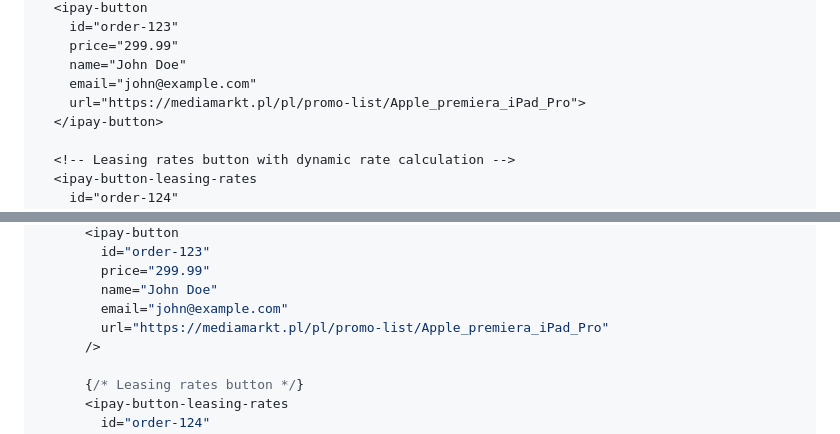
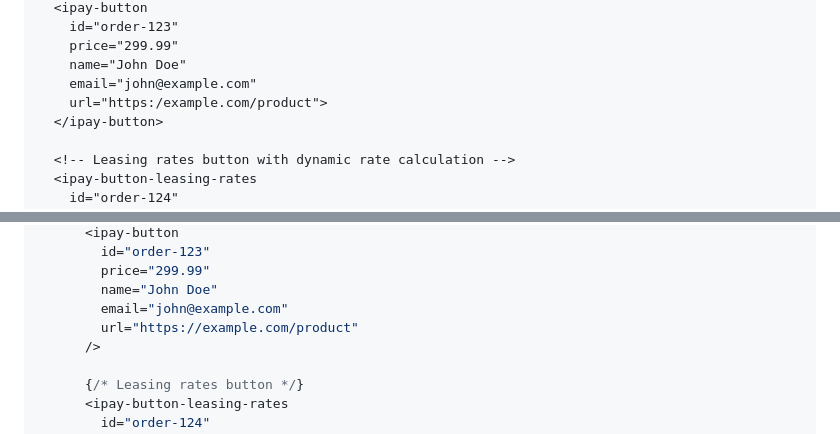
Before and after one commit to AsSzlag/ipay-buttons-lib, a Markdown page: README.md, 2 parts joined by grey strips. Rendered like a GitHub page.

Commit message:
remove brand names

```diff
--- a/README.md
+++ b/README.md
@@ -88,7 +88,7 @@ Dark themed side modal button.
     price="299.99"
     name="John Doe"
     email="john@example.com"
-    url="https://mediamarkt.pl/pl/promo-list/Apple_premiera_iPad_Pro">
+    url="https:/example.com/product">
   </ipay-button>
 
   <!-- Leasing rates button with dynamic rate calculation -->
@@ -135,7 +135,7 @@ export default function App() {
         price="299.99"
         name="John Doe"
         email="john@example.com"
-        url="https://mediamarkt.pl/pl/promo-list/Apple_premiera_iPad_Pro"
+        url="https://example.com/product"
       />
 
       {/* Leasing rates button */}
```
